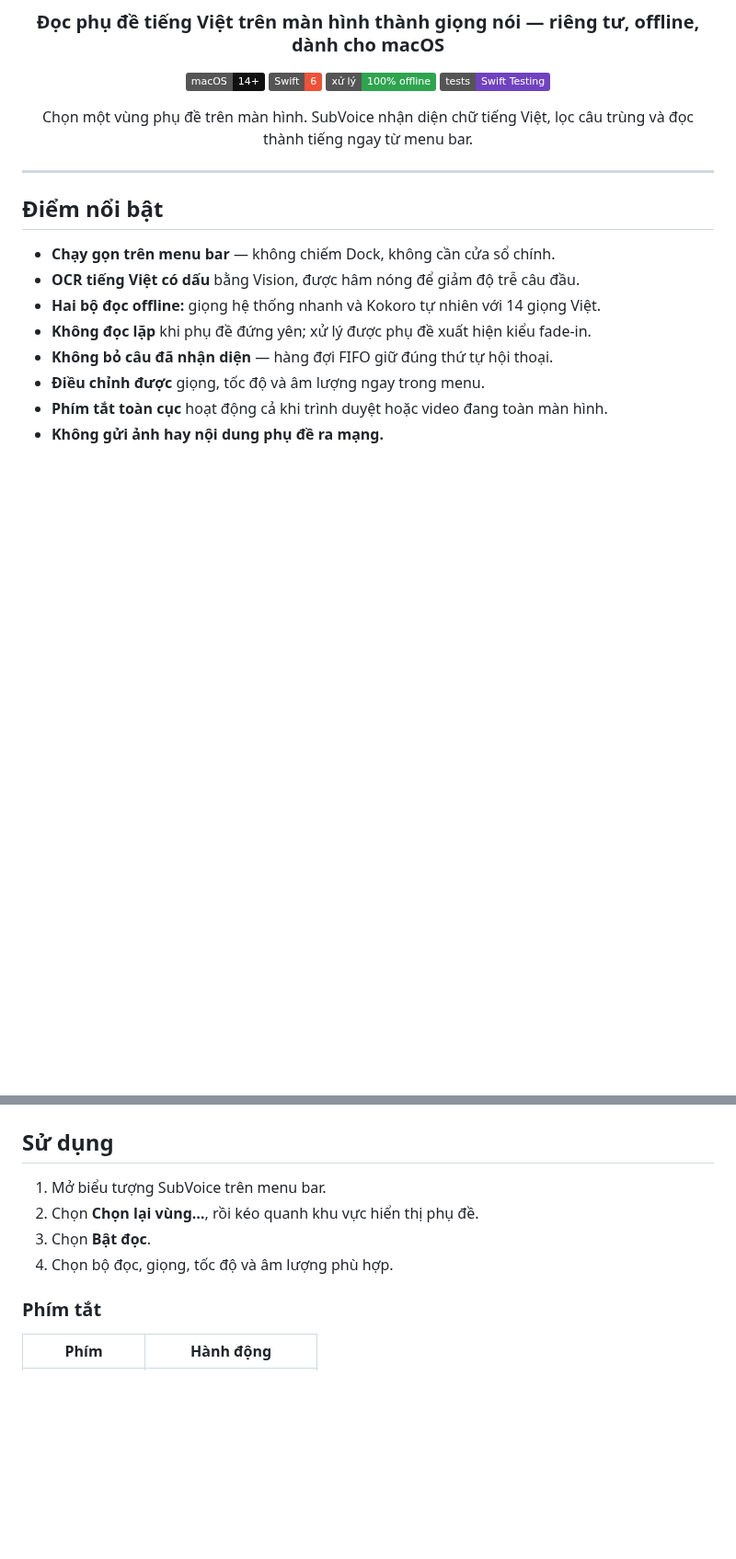
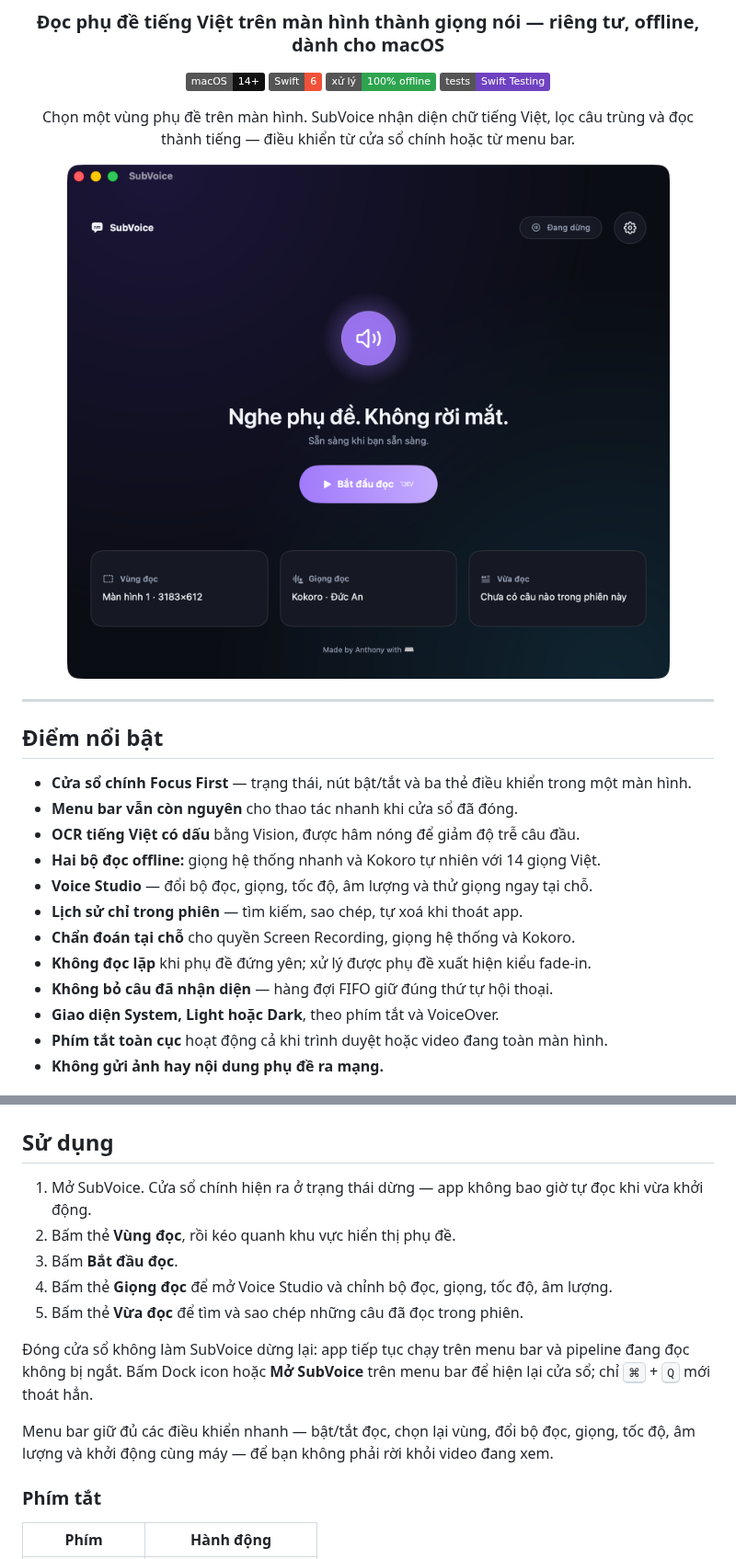
Before and after one commit to hoanganhuynh/subvoice, a Markdown page: README.md, 2 parts joined by grey strips. Shown at 92% size. Rendered like a GitHub page; pictures changed too: Resources/Screenshots/main-window.png (added); badges without logos; blank space fills up the shorter version.

Commit message:
docs: present the SubVoice desktop app

```diff
--- a/README.md
+++ b/README.md
@@ -9,7 +9,9 @@
 [![Offline](https://img.shields.io/badge/xử_lý-100%25_offline-2ea44f)](#quyền-riêng-tư)
 [![Swift Testing](https://img.shields.io/badge/tests-Swift_Testing-6f42c1)](#kiểm-thử)
 
-Chọn một vùng phụ đề trên màn hình. SubVoice nhận diện chữ tiếng Việt, lọc câu trùng và đọc thành tiếng ngay từ menu bar.
+Chọn một vùng phụ đề trên màn hình. SubVoice nhận diện chữ tiếng Việt, lọc câu trùng và đọc thành tiếng — điều khiển từ cửa sổ chính hoặc từ menu bar.
+
+<img src="Resources/Screenshots/main-window.png" alt="Cửa sổ chính của SubVoice ở chế độ tối" width="820">
 
 </div>
 
@@ -17,12 +19,16 @@ Chọn một vùng phụ đề trên màn hình. SubVoice nhận diện chữ ti
 
 ## Điểm nổi bật
 
-- **Chạy gọn trên menu bar** — không chiếm Dock, không cần cửa sổ chính.
+- **Cửa sổ chính Focus First** — trạng thái, nút bật/tắt và ba thẻ điều khiển trong một màn hình.
+- **Menu bar vẫn còn nguyên** cho thao tác nhanh khi cửa sổ đã đóng.
 - **OCR tiếng Việt có dấu** bằng Vision, được hâm nóng để giảm độ trễ câu đầu.
 - **Hai bộ đọc offline:** giọng hệ thống nhanh và Kokoro tự nhiên với 14 giọng Việt.
+- **Voice Studio** — đổi bộ đọc, giọng, tốc độ, âm lượng và thử giọng ngay tại chỗ.
+- **Lịch sử chỉ trong phiên** — tìm kiếm, sao chép, tự xoá khi thoát app.
+- **Chẩn đoán tại chỗ** cho quyền Screen Recording, giọng hệ thống và Kokoro.
 - **Không đọc lặp** khi phụ đề đứng yên; xử lý được phụ đề xuất hiện kiểu fade-in.
 - **Không bỏ câu đã nhận diện** — hàng đợi FIFO giữ đúng thứ tự hội thoại.
-- **Điều chỉnh được** giọng, tốc độ và âm lượng ngay trong menu.
+- **Giao diện System, Light hoặc Dark**, theo phím tắt và VoiceOver.
 - **Phím tắt toàn cục** hoạt động cả khi trình duyệt hoặc video đang toàn màn hình.
 - **Không gửi ảnh hay nội dung phụ đề ra mạng.**
 
@@ -70,10 +76,18 @@ Sau khi cấp quyền, hãy thoát rồi mở lại SubVoice.
 
 ## Sử dụng
 
-1. Mở biểu tượng SubVoice trên menu bar.
-2. Chọn **Chọn lại vùng…**, rồi kéo quanh khu vực hiển thị phụ đề.
-3. Chọn **Bật đọc**.
-4. Chọn bộ đọc, giọng, tốc độ và âm lượng phù hợp.
+1. Mở SubVoice. Cửa sổ chính hiện ra ở trạng thái dừng — app không bao giờ tự đọc khi vừa khởi động.
+2. Bấm thẻ **Vùng đọc**, rồi kéo quanh khu vực hiển thị phụ đề.
+3. Bấm **Bắt đầu đọc**.
+4. Bấm thẻ **Giọng đọc** để mở Voice Studio và chỉnh bộ đọc, giọng, tốc độ, âm lượng.
+5. Bấm thẻ **Vừa đọc** để tìm và sao chép những câu đã đọc trong phiên.
+
+Đóng cửa sổ không làm SubVoice dừng lại: app tiếp tục chạy trên menu bar và pipeline
+đang đọc không bị ngắt. Bấm Dock icon hoặc **Mở SubVoice** trên menu bar để hiện lại
+cửa sổ; chỉ <kbd>⌘</kbd> + <kbd>Q</kbd> mới thoát hẳn.
+
+Menu bar giữ đủ các điều khiển nhanh — bật/tắt đọc, chọn lại vùng, đổi bộ đọc, giọng,
+tốc độ, âm lượng và khởi động cùng máy — để bạn không phải rời khỏi video đang xem.
 
 ### Phím tắt
 
```
Also changed, not shown: other parts of README.md (+19 -4 lines), 3 other files.
